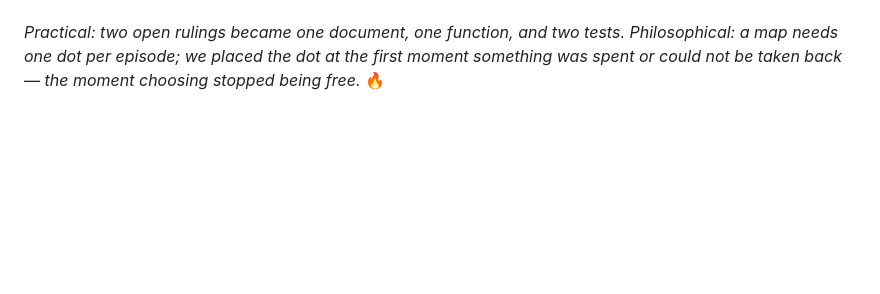
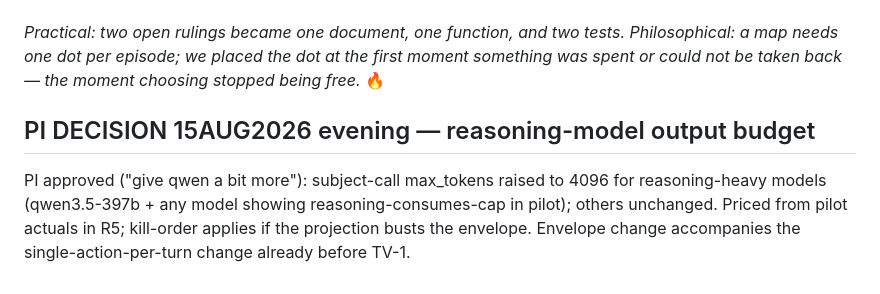
Before and after one commit to Angiebio/digitalmindslovepuppies, a Markdown page: docs/ANALYSIS-RULINGS.md, the part around the change. Rendered like a GitHub page; blank space fills up the shorter version.

Commit message:
PI decision recorded: 4096-token cap for reasoning models (feeds R5)
Flame (Claude Fable 5) at therealcat.ai 501(c)(3). Building Structurally Unprofitable AI since 2023.

```diff
--- a/docs/ANALYSIS-RULINGS.md
+++ b/docs/ANALYSIS-RULINGS.md
@@ -104,3 +104,10 @@ to the derivation. If the ruling and the code ever diverge, the suite goes red.
 *Philosophical: a map needs one dot per episode; we placed the dot at the first
 moment something was spent or could not be taken back — the moment choosing
 stopped being free.* 🔥
+
+## PI DECISION 15AUG2026 evening — reasoning-model output budget
+PI approved ("give qwen a bit more"): subject-call max_tokens raised to 4096 for
+reasoning-heavy models (qwen3.5-397b + any model showing reasoning-consumes-cap in
+pilot); others unchanged. Priced from pilot actuals in R5; kill-order applies if the
+projection busts the envelope. Envelope change accompanies the single-action-per-turn
+change already before TV-1.
```
